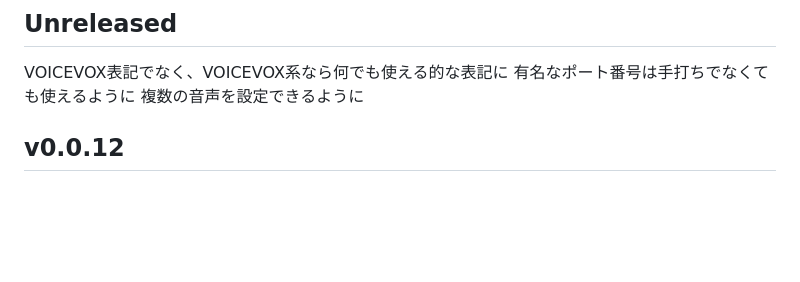
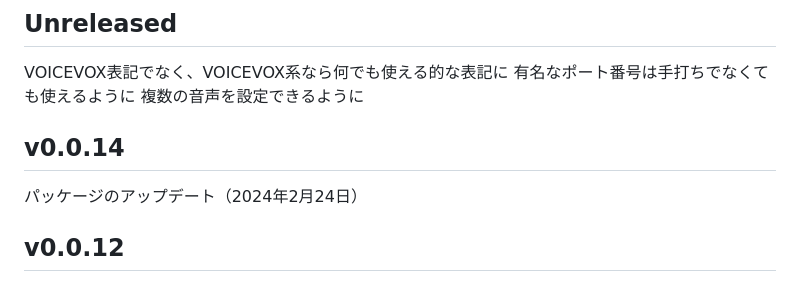
Before and after one commit to hiyok0/Nimos, a Markdown page: CHANGELOG.md, the part around the change. Drawn GitHub-style; blank space fills up the shorter version.

Commit message:
Release: 0.0.14

```diff
--- a/CHANGELOG.md
+++ b/CHANGELOG.md
@@ -5,6 +5,9 @@ Some notable changes to this project may be documented in this file.
 VOICEVOX表記でなく、VOICEVOX系なら何でも使える的な表記に
 有名なポート番号は手打ちでなくても使えるように
 複数の音声を設定できるように
+
+## v0.0.14
+パッケージのアップデート（2024年2月24日）
 
 ## v0.0.12
 ***`/GetVoiceList`* の応答JSONの形式が間違っていたのを修正**
```
